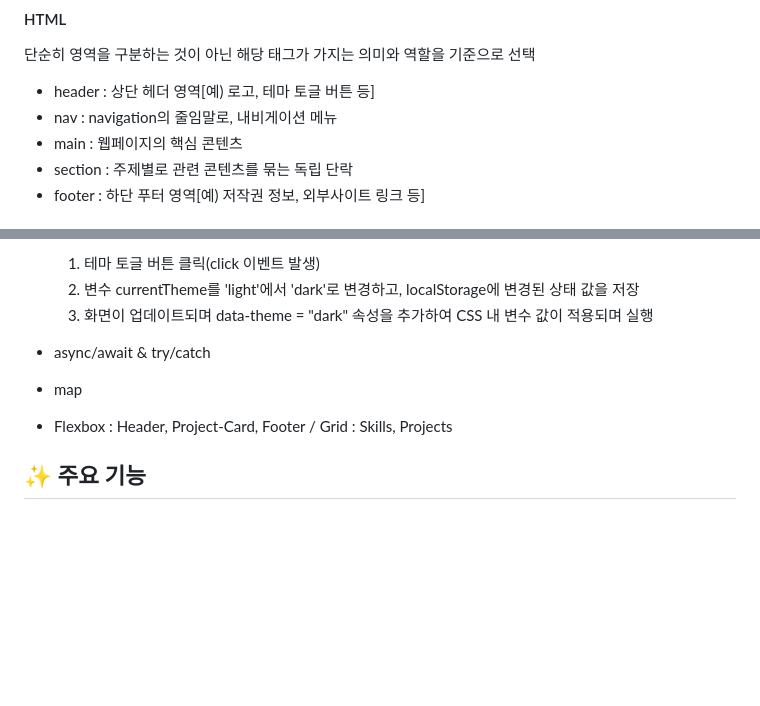
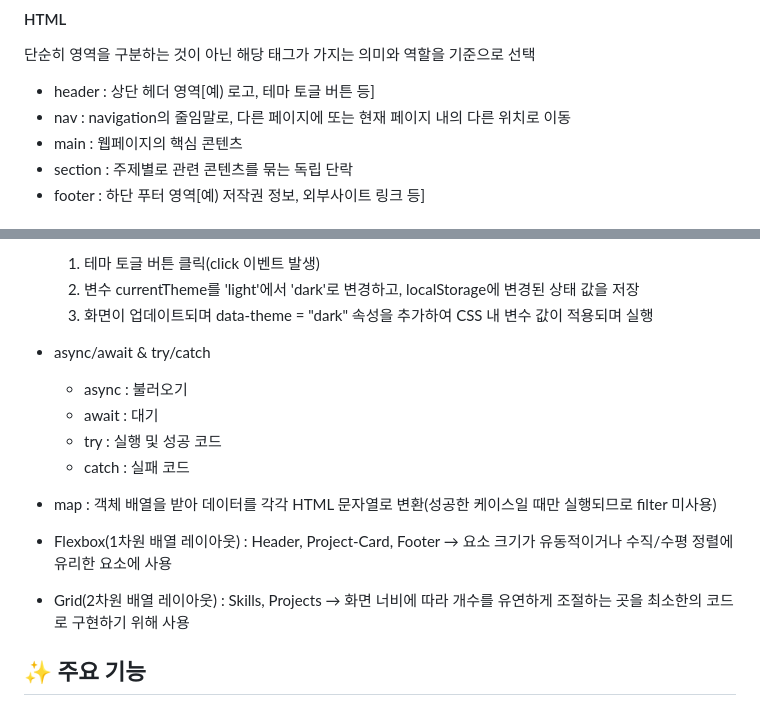
Before and after one commit to signup-forme/FirstPort, a Markdown page: README.md, 2 parts joined by grey strips. GitHub-like rendering; blank space fills up the shorter version.

```diff
--- a/README.md
+++ b/README.md
@@ -29,7 +29,7 @@ https://signup-forme.github.io/FirstPort/
 단순히 영역을 구분하는 것이 아닌 해당 태그가 가지는 의미와 역할을 기준으로 선택
 
 - header : 상단 헤더 영역[예) 로고, 테마 토글 버튼 등]
-- nav : navigation의 줄임말로, 내비게이션 메뉴
+- nav : navigation의 줄임말로, 다른 페이지에 또는 현재 페이지 내의 다른 위치로 이동
 - main : 웹페이지의 핵심 콘텐츠
 - section : 주제별로 관련 콘텐츠를 묶는 독립 단락
 - footer : 하단 푸터 영역[예) 저작권 정보, 외부사이트 링크 등]
@@ -51,8 +51,13 @@ https://signup-forme.github.io/FirstPort/
   3) 화면이 업데이트되며 data-theme = "dark" 속성을 추가하여 CSS 내 변수 값이 적용되며 실행
 
 - async/await & try/catch
-- map
-- Flexbox : Header, Project-Card, Footer / Grid : Skills, Projects
+  - async : 불러오기
+  - await : 대기
+  - try : 실행 및 성공 코드
+  - catch : 실패 코드
+- map : 객체 배열을 받아 데이터를 각각 HTML 문자열로 변환(성공한 케이스일 때만 실행되므로 filter 미사용)
+- Flexbox(1차원 배열 레이아웃) : Header, Project-Card, Footer → 요소 크기가 유동적이거나 수직/수평 정렬에 유리한 요소에 사용
+- Grid(2차원 배열 레이아웃) : Skills, Projects → 화면 너비에 따라 개수를 유연하게 조절하는 곳을 최소한의 코드로 구현하기 위해 사용
 
 ## ✨ 주요 기능
 
```
